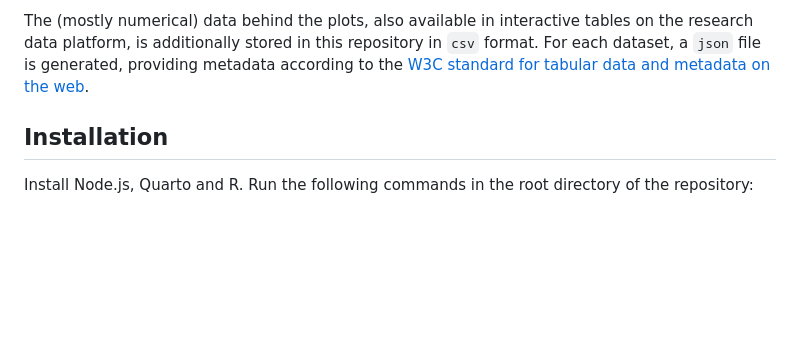
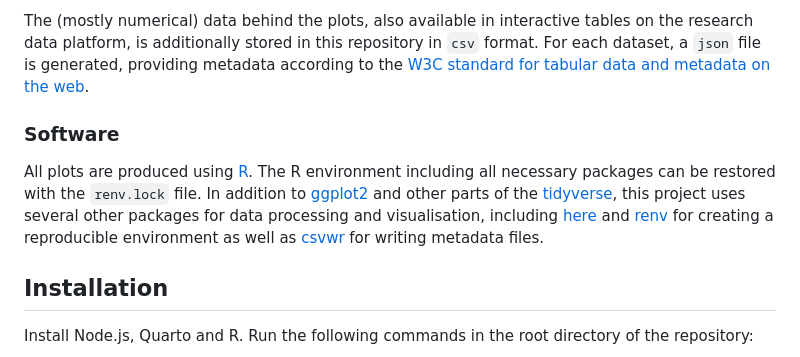
Before and after one commit to Stadt-Geschichte-Basel/sgb-figures, a Markdown page: README.md, the part around the change. Drawn GitHub-style; blank space fills up the shorter version.

Commit message:
feat: add section on software

```diff
--- a/README.md
+++ b/README.md
@@ -38,7 +38,10 @@ The (mostly numerical) data behind the plots, also available in interactive tabl
 
 <!-- add datamodel -->
 <!-- add mermaid chart with plot pipeline -->
-<!-- add used most important packages / renv / ggplot / patchwork -->
+
+### Software
+
+All plots are produced using [R](https://www.r-project.org/). The R environment including all necessary packages can be restored with the `renv.lock` file. In addition to [ggplot2](https://ggplot2.tidyverse.org/) and other parts of the [tidyverse](https://www.tidyverse.org/), this project uses several other packages for data processing and visualisation, including [here](https://here.r-lib.org/index.html) and [renv](https://rstudio.github.io/renv/index.html) for creating a reproducible environment as well as [csvwr](https://cloud.r-project.org/web/packages/csvwr/index.html) for writing metadata files.
 
 ## Installation
 
```
